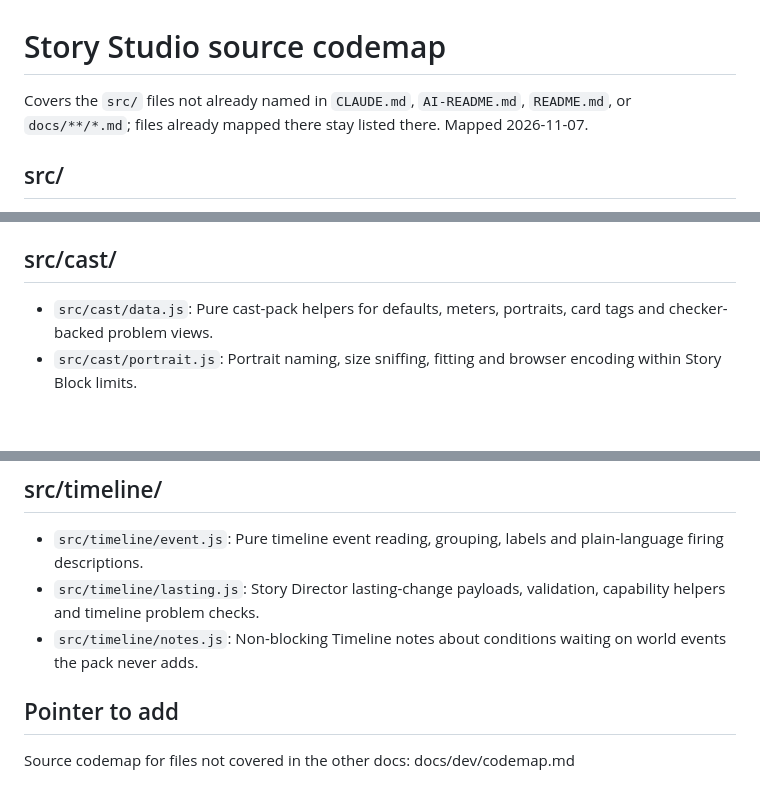
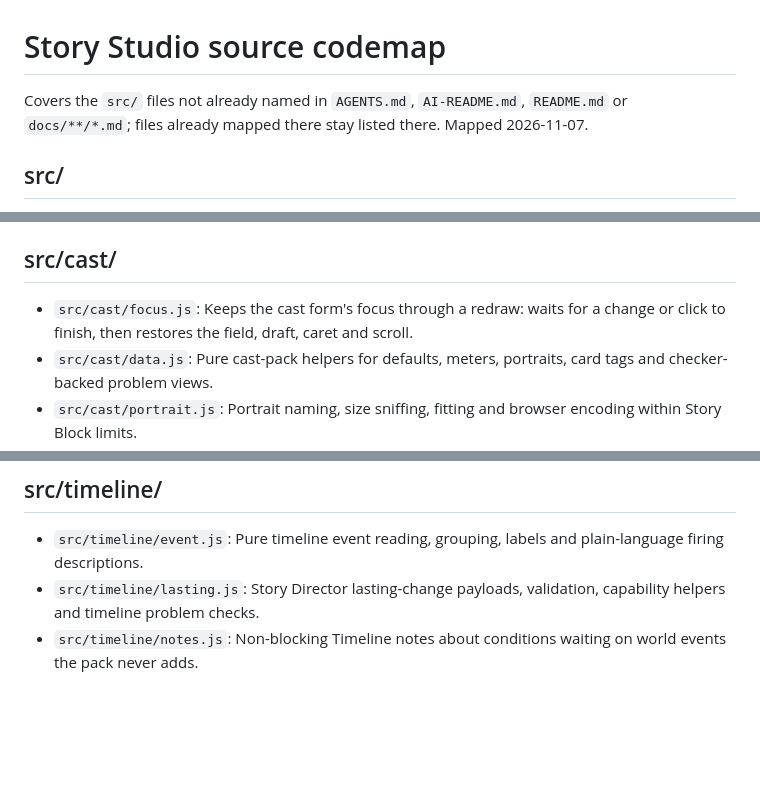
Before and after one commit to kohz87/Story_studio, a Markdown page: docs/dev/codemap.md, 3 parts joined by grey strips. GitHub-like rendering; blank space fills up the shorter version.

Commit message:
Codemap: name the real docs, add cast/focus.js, drop a leftover note
Co-Authored-By: Claude Opus 5.5 <noreply@anthropic.com>

```diff
--- a/docs/dev/codemap.md
+++ b/docs/dev/codemap.md
@@ -1,5 +1,5 @@
 # Story Studio source codemap
-Covers the `src/` files not already named in `CLAUDE.md`, `AI-README.md`, `README.md`, or `docs/**/*.md`; files already mapped there stay listed there.
+Covers the `src/` files not already named in `AGENTS.md`, `AI-README.md`, `README.md` or `docs/**/*.md`; files already mapped there stay listed there.
 Mapped 2026-11-07.
 
 ## src/
@@ -27,6 +27,7 @@ Mapped 2026-11-07.
 - `src/assets/icons/undo.svg`: Curved-arrow line icon for undo actions.
 
 ## src/cast/
+- `src/cast/focus.js`: Keeps the cast form's focus through a redraw: waits for a change or click to finish, then restores the field, draft, caret and scroll.
 - `src/cast/data.js`: Pure cast-pack helpers for defaults, meters, portraits, card tags and checker-backed problem views.
 - `src/cast/portrait.js`: Portrait naming, size sniffing, fitting and browser encoding within Story Block limits.
 - `src/cast/skills.js`: Cast skill limits, labels, view defaults and new-skill helpers for the form.
@@ -63,6 +64,3 @@ Mapped 2026-11-07.
 - `src/timeline/event.js`: Pure timeline event reading, grouping, labels and plain-language firing descriptions.
 - `src/timeline/lasting.js`: Story Director lasting-change payloads, validation, capability helpers and timeline problem checks.
 - `src/timeline/notes.js`: Non-blocking Timeline notes about conditions waiting on world events the pack never adds.
-
-## Pointer to add
-Source codemap for files not covered in the other docs: docs/dev/codemap.md
```
